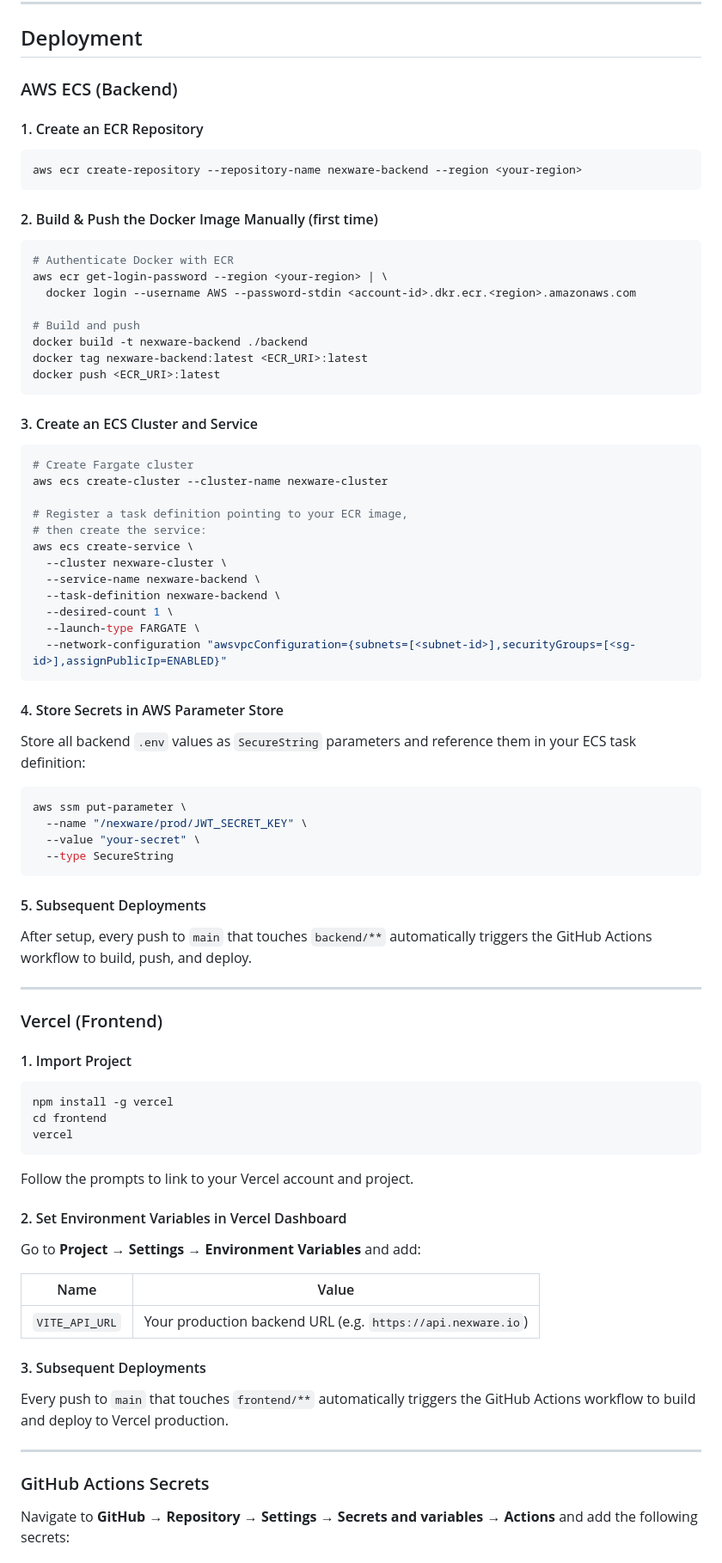
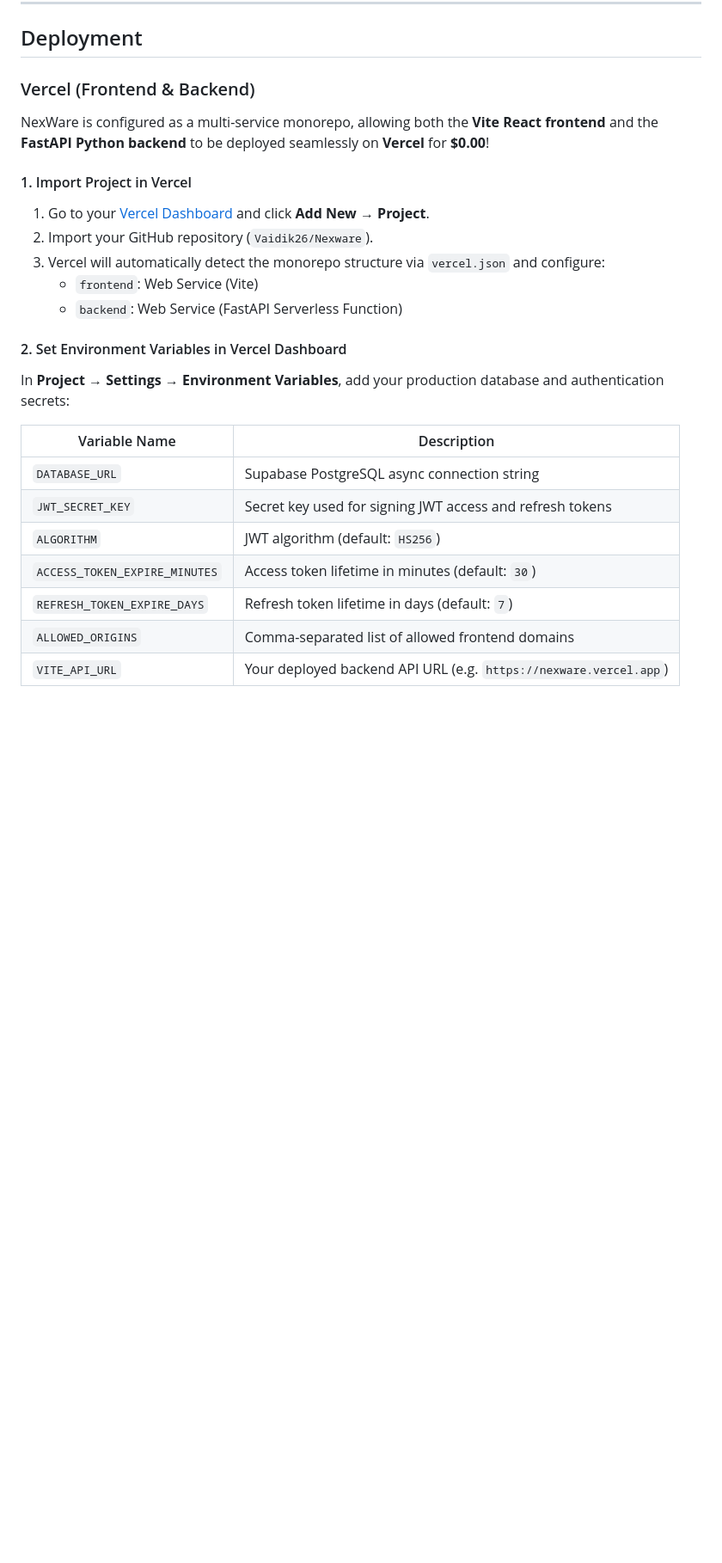
Before and after one commit to Vaidik26/Nexware, a Markdown page: README.md, the part around one of its changes. Shown at 86% size. Rendered like a GitHub page; blank space fills up the shorter version.

Commit message:
docs: remove all AWS references and update deployment documentation for Vercel Serverless

````diff
--- a/README.md
+++ b/README.md
@@ -263,88 +262,27 @@ These are created automatically when you run `python backend/scripts/init_db.py`
 
 ## Deployment
 
-### AWS ECS (Backend)
+### Vercel (Frontend & Backend)
 
-#### 1. Create an ECR Repository
+NexWare is configured as a multi-service monorepo, allowing both the **Vite React frontend** and the **FastAPI Python backend** to be deployed seamlessly on **Vercel** for **$0.00**!
 
-```bash
-aws ecr create-repository --repository-name nexware-backend --region <your-region>
-```
-
-#### 2. Build & Push the Docker Image Manually (first time)
-
-```bash
-# Authenticate Docker with ECR
-aws ecr get-login-password --region <your-region> | \
-  docker login --username AWS --password-stdin <account-id>.dkr.ecr.<region>.amazonaws.com
-
-# Build and push
-docker build -t nexware-backend ./backend
-docker tag nexware-backend:latest <ECR_URI>:latest
-docker push <ECR_URI>:latest
-```
-
-#### 3. Create an ECS Cluster and Service
-
-```bash
-# Create Fargate cluster
-aws ecs create-cluster --cluster-name nexware-cluster
-
-# Register a task definition pointing to your ECR image,
-# then create the service:
-aws ecs create-service \
-  --cluster nexware-cluster \
-  --service-name nexware-backend \
-  --task-definition nexware-backend \
-  --desired-count 1 \
-  --launch-type FARGATE \
-  --network-configuration "awsvpcConfiguration={subnets=[<subnet-id>],securityGroups=[<sg-id>],assignPublicIp=ENABLED}"
-```
-
-#### 4. Store Secrets in AWS Parameter Store
-
-Store all backend `.env` values as `SecureString` parameters and reference them in your ECS task definition:
-
-```bash
-aws ssm put-parameter \
-  --name "/nexware/prod/JWT_SECRET_KEY" \
-  --value "your-secret" \
-  --type SecureString
-```
-
-#### 5. Subsequent Deployments
-
-After setup, every push to `main` that touches `backend/**` automatically triggers the GitHub Actions workflow to build, push, and deploy.
-
----
-
-### Vercel (Frontend)
-
-#### 1. Import Project
-
-```bash
-npm install -g vercel
-cd frontend
-vercel
-```
-
-Follow the prompts to link to your Vercel account and project.
+#### 1. Import Project in Vercel
+1. Go to your [Vercel Dashboard](https://vercel.com/dashboard) and click **Add New → Project**.
+2. Import your GitHub repository (`Vaidik26/Nexware`).
+3. Vercel will automatically detect the monorepo structure via `vercel.json` and configure:
+   - `frontend`: Web Service (Vite)
+   - `backend`: Web Service (FastAPI Serverless Function)
 
 #### 2. Set Environment Variables in Vercel Dashboard
+In **Project → Settings → Environment Variables**, add your production database and authentication secrets:
 
-Go to **Project → Settings → Environment Variables** and add:
+| Variable Name | Description |
+|---|---|
+| `DATABASE_URL` | Supabase PostgreSQL async connection string |
+| `JWT_SECRET_KEY` | Secret key used for signing JWT access and refresh tokens |
+| `ALGORITHM` | JWT algorithm (default: `HS256`) |
+| `ACCESS_TOKEN_EXPIRE_MINUTES` | Access token lifetime in minutes (default: `30`) |
+| `REFRESH_TOKEN_EXPIRE_DAYS` | Refresh token lifetime in days (default: `7`) |
+| `ALLOWED_ORIGINS` | Comma-separated list of allowed frontend domains |
+| `VITE_API_URL` | Your deployed backend API URL (e.g. `https://nexware.vercel.app`) |
 
-| Name | Value |
-|---|---|
-| `VITE_API_URL` | Your production backend URL (e.g. `https://api.nexware.io`) |
-
-#### 3. Subsequent Deployments
-
-Every push to `main` that touches `frontend/**` automatically triggers the GitHub Actions workflow to build and deploy to Vercel production.
-
----
-
-### GitHub Actions Secrets
-
-Navigate to **GitHub → Repository → Settings → Secrets and variables → Actions** and add the following secrets:
-
````
Also changed, not shown: other parts of README.md (+7 -25 lines).
